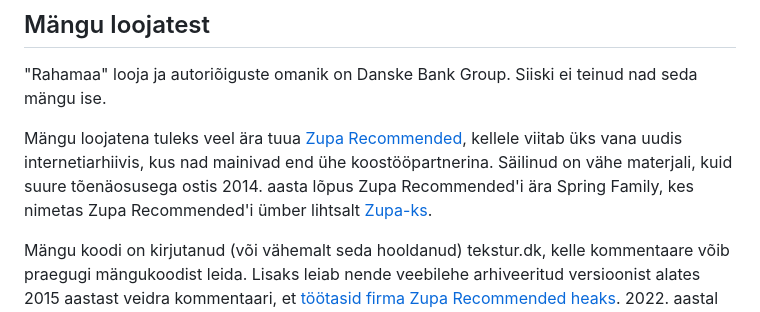
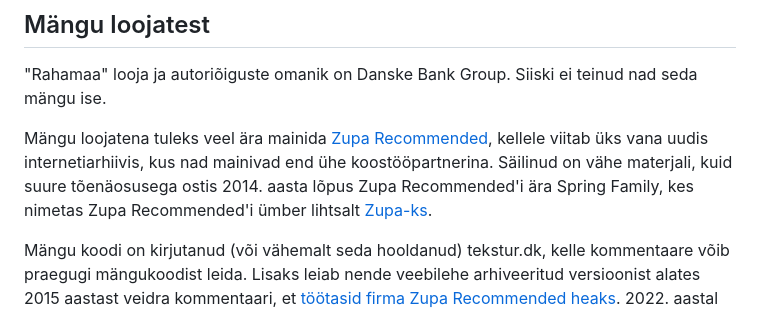
Before and after one commit to mrFlamel/rahamaa-ee, a Markdown page: README.md, the part around the change. Drawn GitHub-style.

Commit message:
Kirjaviga

```diff
--- a/README.md
+++ b/README.md
@@ -30,7 +30,7 @@ Kõik parandused ja soovitused (vt Issues) on väga tervitatud!
 "Rahamaa" looja ja autoriõiguste omanik on Danske Bank Group. Siiski ei teinud nad seda mängu ise.
 
 
-Mängu loojatena tuleks veel ära tuua [Zupa Recommended](https://web.archive.org/web/20130311125235/http://zuparecommended.dk/category/news/), kellele viitab üks vana uudis internetiarhiivis, kus nad mainivad end ühe koostööpartnerina. Säilinud on vähe materjali, kuid suure tõenäosusega ostis 2014. aasta lõpus Zupa Recommended'i ära Spring Family, kes nimetas Zupa Recommended'i ümber lihtsalt [Zupa-ks](https://zupa.dk).
+Mängu loojatena tuleks veel ära mainida [Zupa Recommended](https://web.archive.org/web/20130311125235/http://zuparecommended.dk/category/news/), kellele viitab üks vana uudis internetiarhiivis, kus nad mainivad end ühe koostööpartnerina. Säilinud on vähe materjali, kuid suure tõenäosusega ostis 2014. aasta lõpus Zupa Recommended'i ära Spring Family, kes nimetas Zupa Recommended'i ümber lihtsalt [Zupa-ks](https://zupa.dk).
 
 
 Mängu koodi on kirjutanud (või vähemalt seda hooldanud) tekstur.dk, kelle kommentaare võib praegugi mängukoodist leida. Lisaks leiab nende veebilehe arhiveeritud versioonist alates 2015 aastast veidra kommentaari, et [töötasid firma Zupa Recommended heaks](https://web.archive.org/web/20150511124317/http://tekstur.dk/?page_id=6). 2022. aastal pandi tekstur.dk kinni ja selle omanik Jens Gertsen töötab nüüd firmas januar.com.
```
